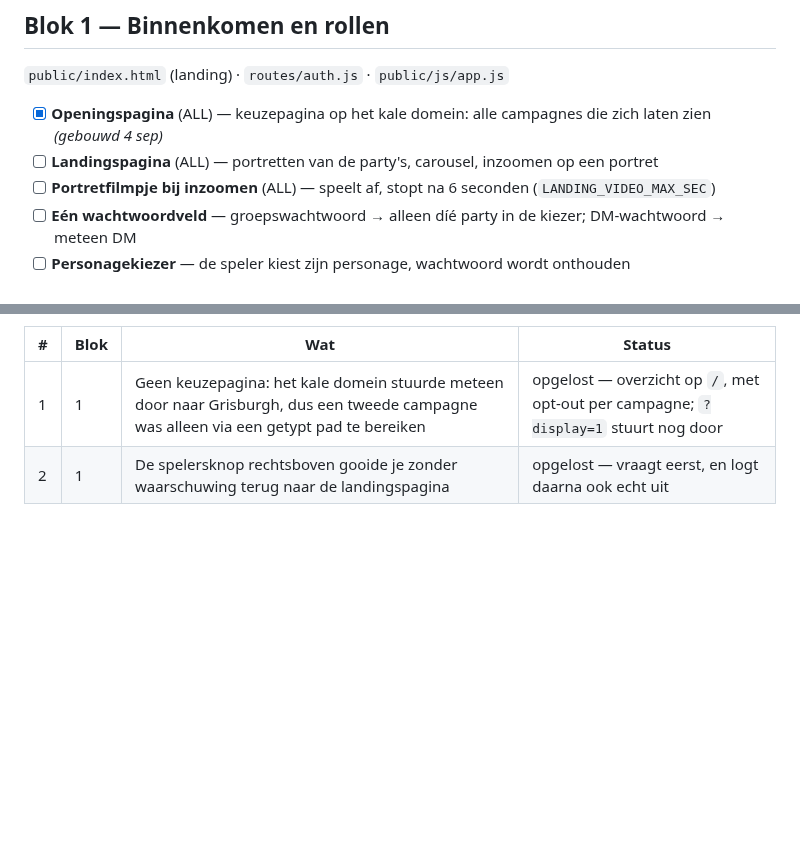
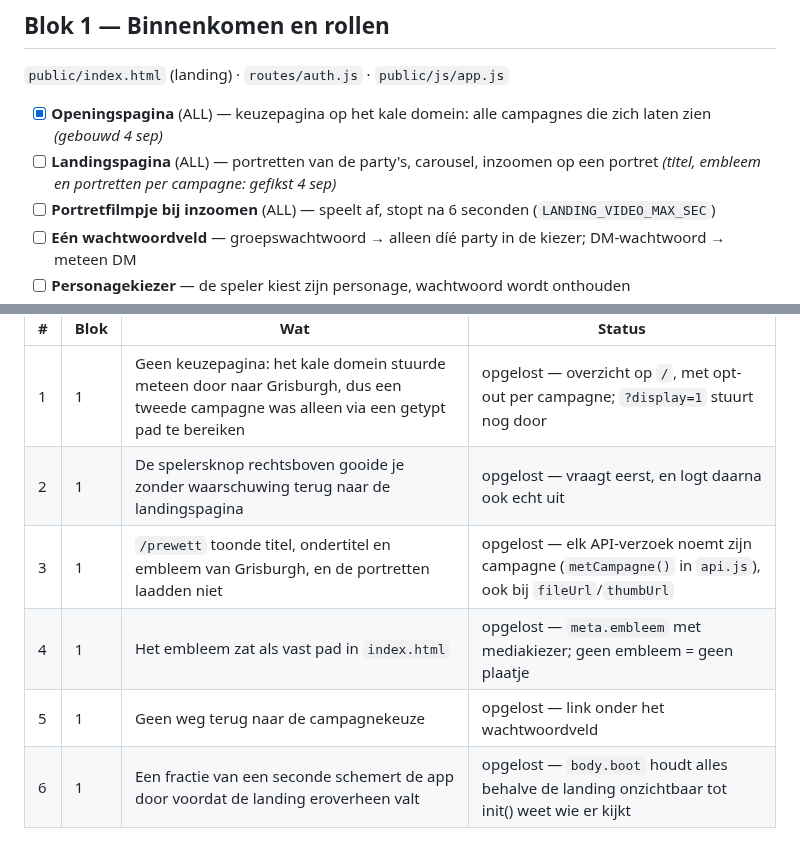
Before and after one commit to mossalan-dot/Grisburgh, a Markdown page: docs/testronde.md, 2 parts joined by grey strips. Drawn GitHub-style; blank space fills up the shorter version.

Commit message:
Testronde: bevindingen 3 t/m 6 uit blok 1
Co-Authored-By: Claude Opus 5 <noreply@anthropic.com>
Claude-Session: https://claude.ai/code/session_01817CNLb9a4p4gGbQqWMDCX

```diff
--- a/docs/testronde.md
+++ b/docs/testronde.md
@@ -16,7 +16,7 @@ een speler ziet, **TAB** = het tafelscherm (`?display=1`), **ALL** = alle drie.
 `public/index.html` (landing) · `routes/auth.js` · `public/js/app.js`
 
 - [x] **Openingspagina** (ALL) — keuzepagina op het kale domein: alle campagnes die zich laten zien *(gebouwd 4 sep)*
-- [ ] **Landingspagina** (ALL) — portretten van de party's, carousel, inzoomen op een portret
+- [ ] **Landingspagina** (ALL) — portretten van de party's, carousel, inzoomen op een portret *(titel, embleem en portretten per campagne: gefikst 4 sep)*
 - [ ] **Portretfilmpje bij inzoomen** (ALL) — speelt af, stopt na 6 seconden (`LANDING_VIDEO_MAX_SEC`)
 - [ ] **Eén wachtwoordveld** — groepswachtwoord → alleen díé party in de kiezer; DM-wachtwoord → meteen DM
 - [ ] **Personagekiezer** — de speler kiest zijn personage, wachtwoord wordt onthouden
@@ -164,3 +164,7 @@ Per bevinding: waar, wat, en of het opgelost is. Nieuwe regels onderaan.
 |---|---|---|---|
 | 1 | 1 | Geen keuzepagina: het kale domein stuurde meteen door naar Grisburgh, dus een tweede campagne was alleen via een getypt pad te bereiken | opgelost — overzicht op `/`, met opt-out per campagne; `?display=1` stuurt nog door |
 | 2 | 1 | De spelersknop rechtsboven gooide je zonder waarschuwing terug naar de landingspagina | opgelost — vraagt eerst, en logt daarna ook echt uit |
+| 3 | 1 | `/prewett` toonde titel, ondertitel en embleem van Grisburgh, en de portretten laadden niet | opgelost — elk API-verzoek noemt zijn campagne (`metCampagne()` in `api.js`), ook bij `fileUrl`/`thumbUrl` |
+| 4 | 1 | Het embleem zat als vast pad in `index.html` | opgelost — `meta.embleem` met mediakiezer; geen embleem = geen plaatje |
+| 5 | 1 | Geen weg terug naar de campagnekeuze | opgelost — link onder het wachtwoordveld |
+| 6 | 1 | Een fractie van een seconde schemert de app door voordat de landing eroverheen valt | opgelost — `body.boot` houdt alles behalve de landing onzichtbaar tot init() weet wie er kijkt |
```
